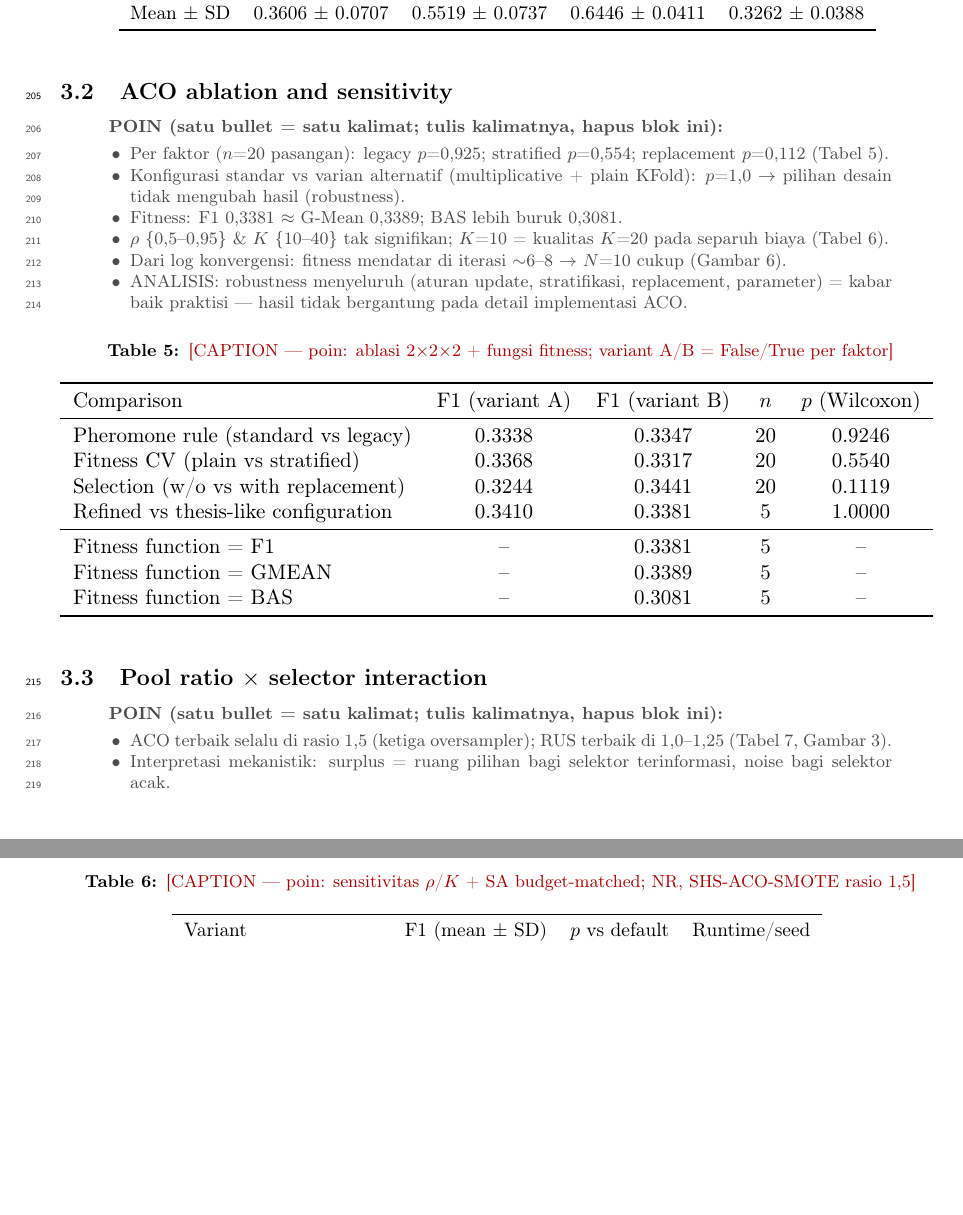
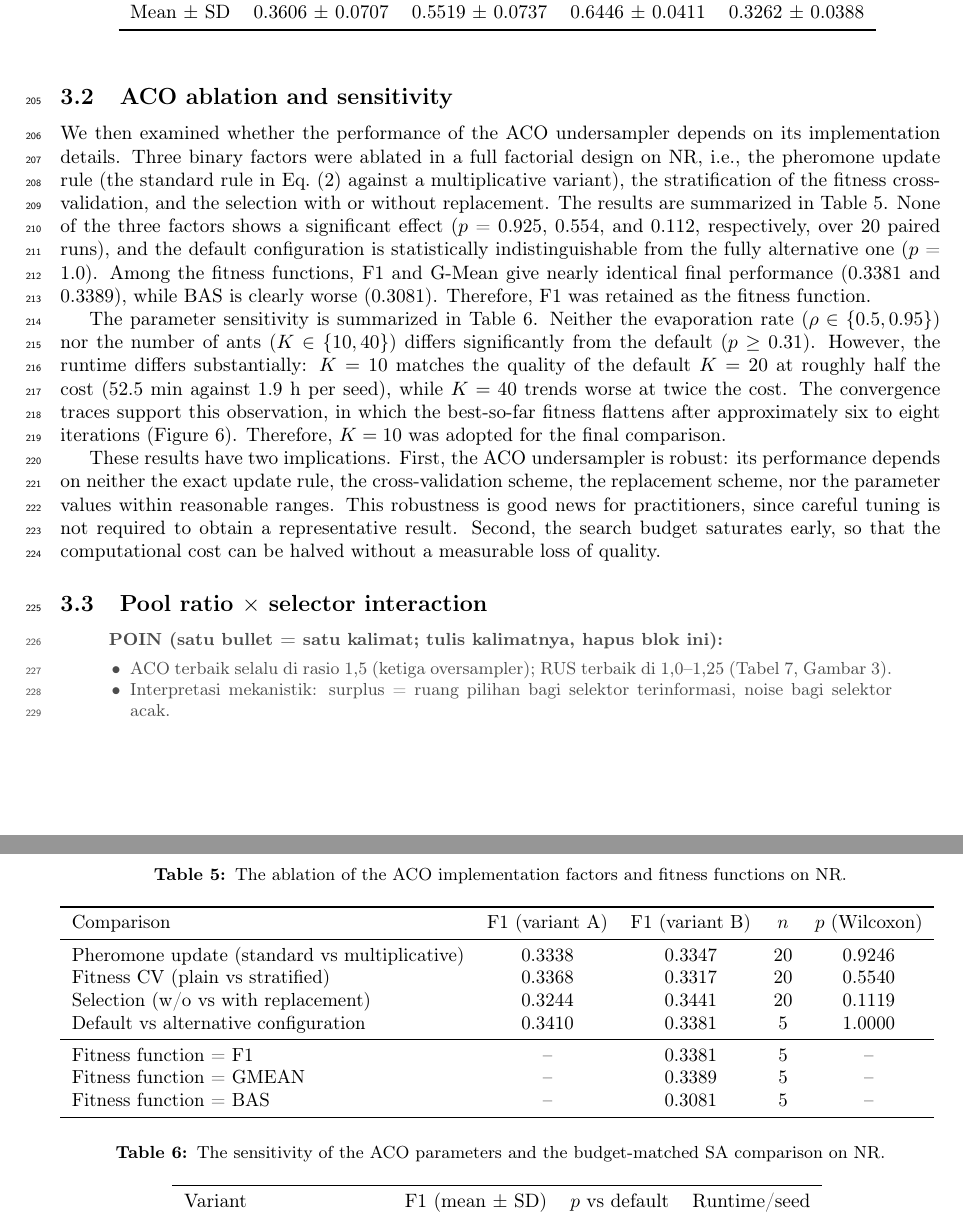
Before and after one commit to ismankrn/aco-shs, a LaTeX paper (manuscript/latex/main.tex, which reads manuscript/latex/tables/t_ablation.tex): two parts of pages 7 and 8 of 15, joined at a grey line, cut so that both start at the same text, the shorter picture padded with empty space. Compiled offline with pdfLaTeX.

Commit message:
Draft the ablation and sensitivity narrative (3.2); neutral table labels
Table labels renamed: 'Pheromone update (standard vs multiplicative)'
and 'Default vs alternative configuration'. Narrative follows
report -> analyze -> implication with both table captions filled.

Co-Authored-By: Claude Fable 5 <noreply@anthropic.com>

```diff
--- a/manuscript/latex/main.tex
+++ b/manuscript/latex/main.tex
@@ -509,34 +509,53 @@ configuration on NR over five seeds.}
 
 \subsection{ACO ablation and sensitivity}
 \label{sec:ablation}
-\begin{poin}
-  \item Per faktor ($n$=20 pasangan): legacy $p$=0,925; stratified
-        $p$=0,554; replacement $p$=0,112 (Tabel~\ref{tab:ablation}).
-  \item Konfigurasi standar vs varian alternatif (multiplicative +
-        plain KFold): $p$=1,0 $\rightarrow$ pilihan desain tidak mengubah
-        hasil (robustness).
-  \item Fitness: F1 0,3381 $\approx$ G-Mean 0,3389; BAS lebih buruk 0,3081.
-  \item $\rho$ \{0,5--0,95\} \& $K$ \{10--40\} tak signifikan; $K$=10 =
-        kualitas $K$=20 pada separuh biaya (Tabel~\ref{tab:sensitivity}).
-  \item Dari log konvergensi: fitness mendatar di iterasi $\sim$6--8
-        $\rightarrow$ $N$=10 cukup (Gambar~\ref{fig:convergence}).
-  \item ANALISIS: robustness menyeluruh (aturan update, stratifikasi,
-        replacement, parameter) = kabar baik praktisi — hasil tidak
-        bergantung pada detail implementasi ACO.
-\end{poin}
+% [Draf narasi — menunggu validasi penulis]
+We then examined whether the performance of the ACO undersampler depends
+on its implementation details. Three binary factors were ablated in a
+full factorial design on NR, i.e., the pheromone update rule (the
+standard rule in Eq.~(\ref{eq:pheromone}) against a multiplicative
+variant), the stratification of the fitness cross-validation, and the
+selection with or without replacement. The results are summarized in
+Table~\ref{tab:ablation}. None of the three factors shows a significant
+effect ($p$ = 0.925, 0.554, and 0.112, respectively, over 20 paired
+runs), and the default configuration is statistically indistinguishable
+from the fully alternative one ($p$ = 1.0). Among the fitness functions,
+F1 and G-Mean give nearly identical final performance (0.3381 and
+0.3389), while BAS is clearly worse (0.3081). Therefore, F1 was retained
+as the fitness function.
+
+The parameter sensitivity is summarized in Table~\ref{tab:sensitivity}.
+Neither the evaporation rate ($\rho \in \{0.5, 0.95\}$) nor the
+number of ants ($K \in \{10, 40\}$) differs significantly from the
+default ($p \geq 0.31$). However, the runtime differs substantially:
+$K = 10$ matches the quality of the default $K = 20$ at roughly half
+the cost (52.5~min against 1.9~h per seed), while $K = 40$ trends worse
+at twice the cost. The convergence traces support this observation, in
+which the best-so-far fitness flattens after approximately six to eight
+iterations (Figure~\ref{fig:convergence}). Therefore, $K = 10$ was
+adopted for the final comparison.
+
+These results have two implications. First, the ACO undersampler is
+robust: its performance depends on neither the exact update rule, the
+cross-validation scheme, the replacement scheme, nor the parameter
+values within reasonable ranges. This robustness is good news for
+practitioners, since careful tuning is not required to obtain a
+representative result. Second, the search budget saturates early, so
+that the computational cost can be halved without a measurable loss of
+quality.
 
 \begin{table}[htbp]
 \centering
-\caption{\todocap{ablasi 2$\times$2$\times$2 + fungsi fitness; variant A/B =
-False/True per faktor}}
+\caption{The ablation of the ACO implementation factors and fitness
+functions on NR.}
 \label{tab:ablation}
 \resizebox{\textwidth}{!}{\input{tables/t_ablation}}
 \end{table}
 
 \begin{table}[htbp]
 \centering
-\caption{\todocap{sensitivitas $\rho$/$K$ + SA budget-matched; NR,
-SHS-ACO-SMOTE rasio 1,5}}
+\caption{The sensitivity of the ACO parameters and the budget-matched SA
+comparison on NR.}
 \label{tab:sensitivity}
 \input{tables/t_sensitivity}
 \end{table}
--- a/manuscript/latex/tables/t_ablation.tex
+++ b/manuscript/latex/tables/t_ablation.tex
@@ -2,10 +2,10 @@
 \toprule
 Comparison & F1 (variant A) & F1 (variant B) & $n$ & $p$ (Wilcoxon) \\
 \midrule
-Pheromone rule (standard vs legacy) & 0.3338 & 0.3347 & 20 & 0.9246 \\
+Pheromone update (standard vs multiplicative) & 0.3338 & 0.3347 & 20 & 0.9246 \\
 Fitness CV (plain vs stratified) & 0.3368 & 0.3317 & 20 & 0.5540 \\
 Selection (w/o vs with replacement) & 0.3244 & 0.3441 & 20 & 0.1119 \\
-Refined vs thesis-like configuration & 0.3410 & 0.3381 & 5 & 1.0000 \\
+Default vs alternative configuration & 0.3410 & 0.3381 & 5 & 1.0000 \\
 \midrule
 Fitness function = F1 & -- & 0.3381 & 5 & -- \\
 Fitness function = GMEAN & -- & 0.3389 & 5 & -- \\
```
Also changed, not shown: 1 other file.
